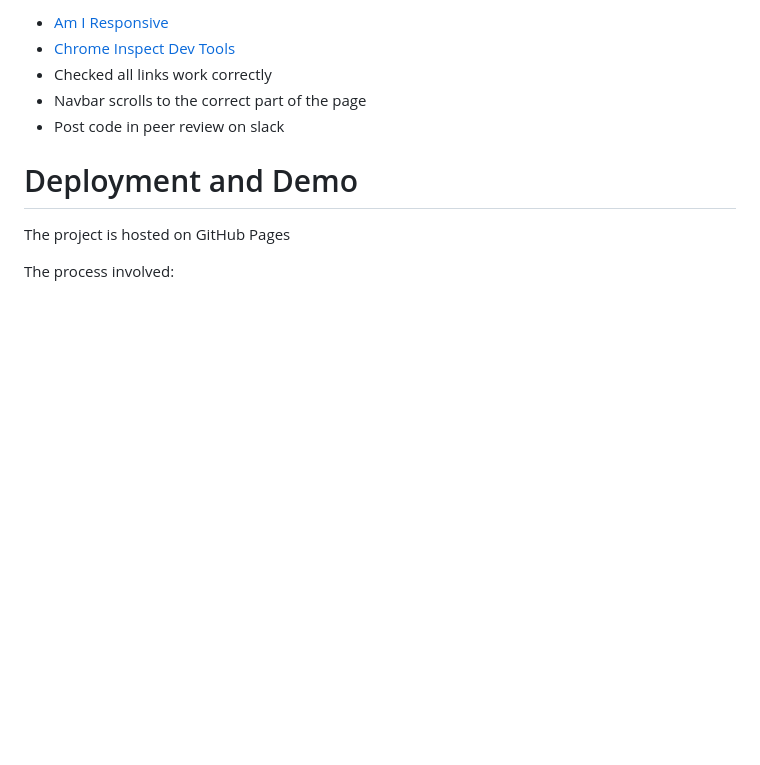
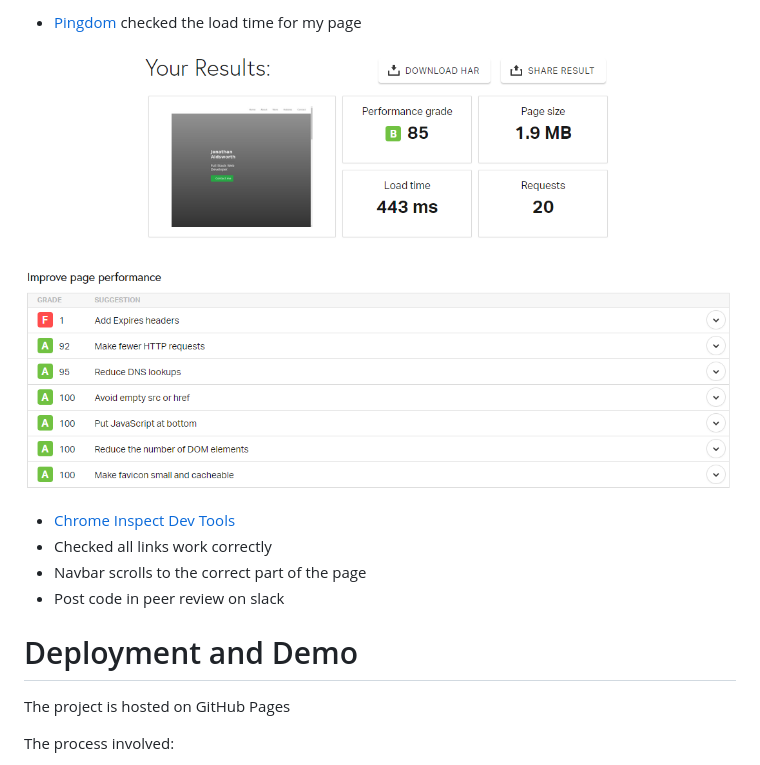
Before and after one commit to Code-Institute-Submissions/Resume-6, a Markdown page: README.md, the part around the change printed below. GitHub-like rendering; pictures changed too: READMEimages/Pingdom.PNG (added); blank space fills up the shorter version.

Commit message:
added to testing section in readme

```diff
--- a/README.md
+++ b/README.md
@@ -75,5 +96,8 @@ main hobbies, all of which show my commitment and persiverance.
 
-- [Am I Responsive](http://ami.responsivedesign.is/)
+- [Pingdom](https://tools.pingdom.com) checked the load time for my page
+
+![Pingdom](READMEimages/Pingdom.PNG)
+
 - [Chrome Inspect Dev Tools](https://www.google.com/chrome/)
 - Checked all links work correctly
 - Navbar scrolls to the correct part of the page
```
Also changed, not shown: other parts of README.md (+42 -21 lines), READMEimages/Figma1.PNG (added), READMEimages/Figma2.PNG (added), READMEimages/Figma3.PNG (added).
